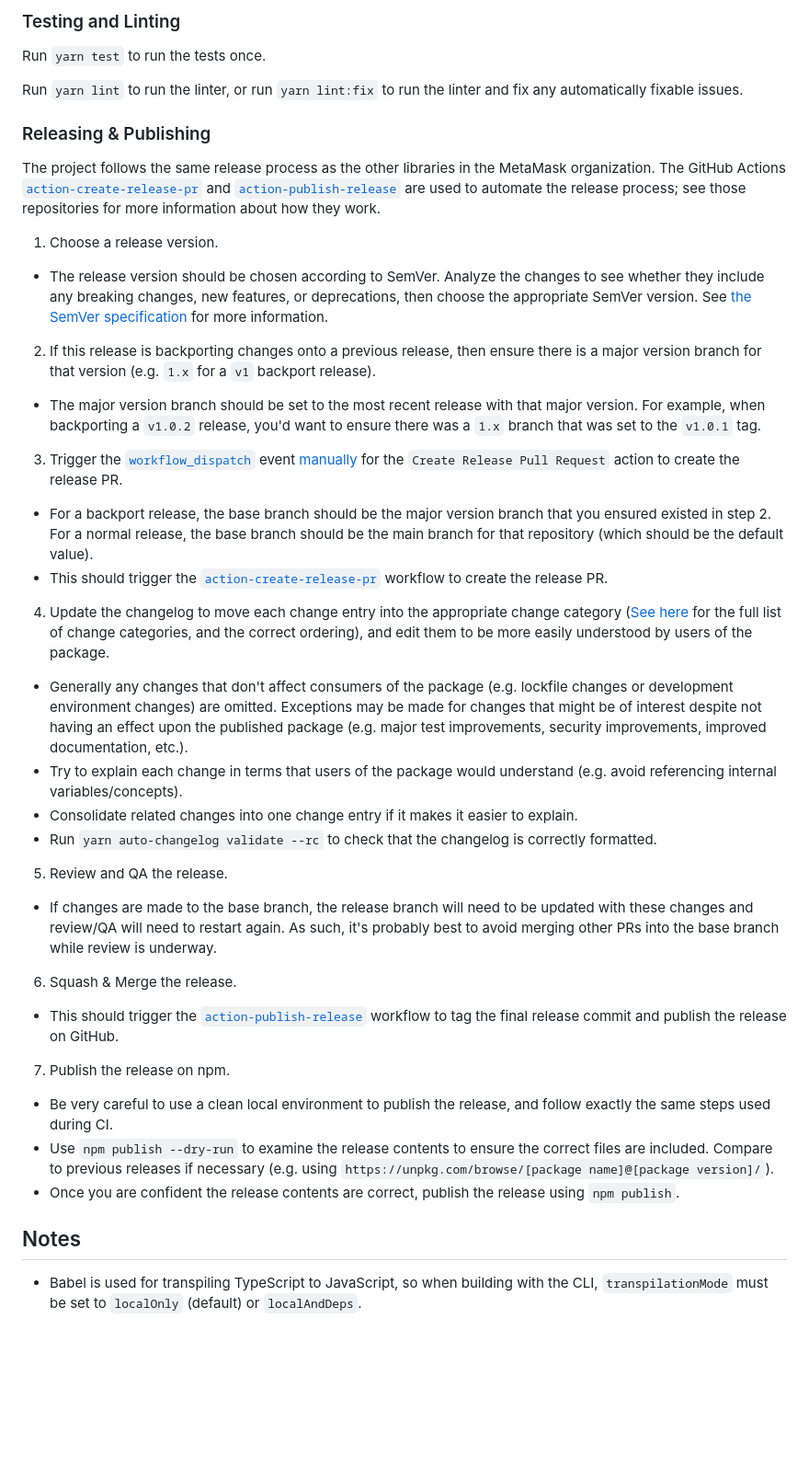
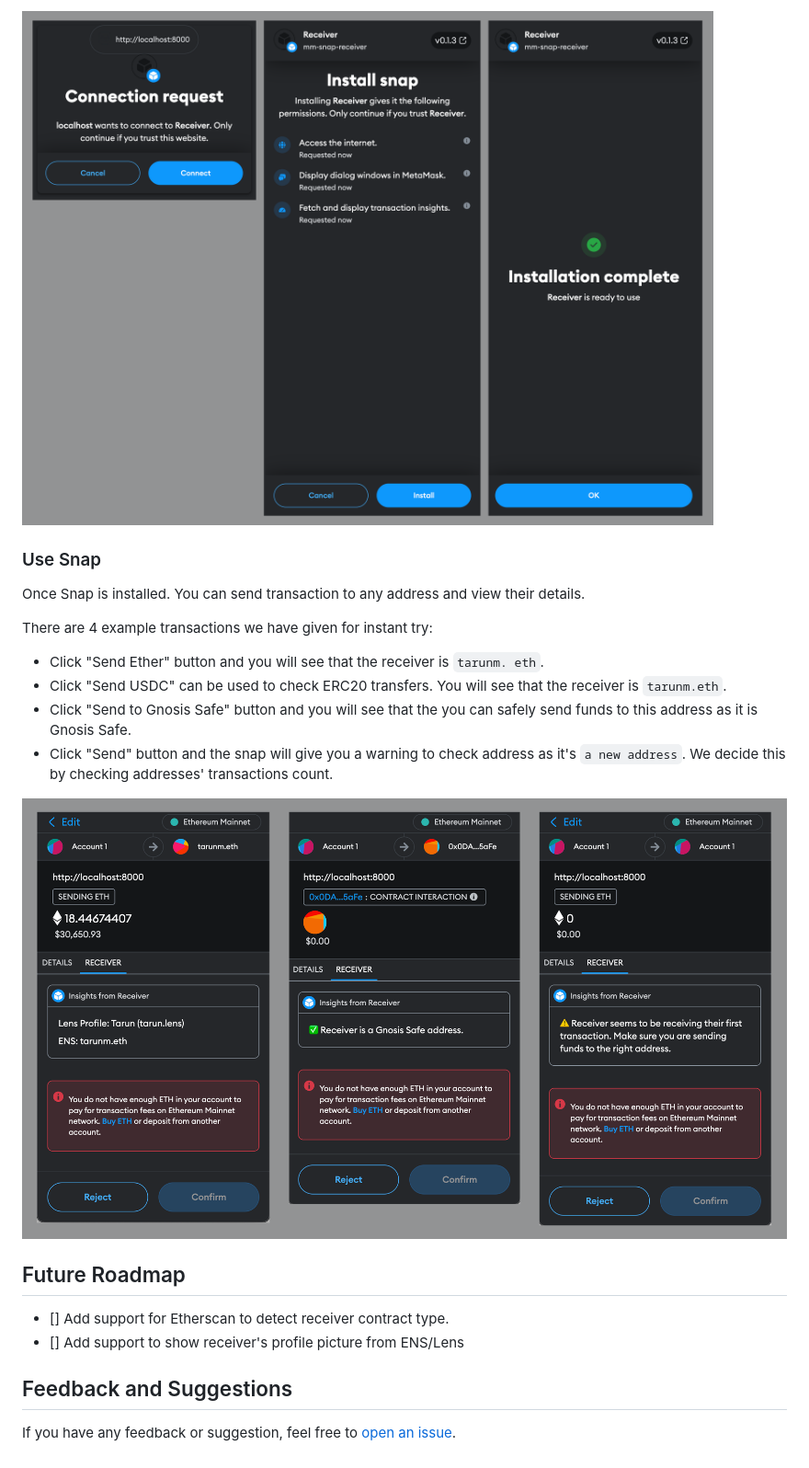
Before and after one commit to tarunmangukiya/mm-snap-receiver-details, a Markdown page: README.md, the part around the change printed below. Shown: that part at 92% size. Rendered like a GitHub page; pictures changed too: screenshots/preview.png (added), screenshots/snap-install.png (added); blank space fills up the shorter version.

Commit message:
feat: readme

```diff
--- a/README.md
+++ b/README.md
@@ -30,49 +56,26 @@ If you don't wish to use any of the existing GitHub actions in this repository,
 
-### Testing and Linting
+![Install Snap](./screenshots/snap-install.png "Install Snap")
 
-Run `yarn test` to run the tests once.
+### Use Snap
 
-Run `yarn lint` to run the linter, or run `yarn lint:fix` to run the linter and fix any automatically fixable issues.
+Once Snap is installed. You can send transaction to any address and view their details.
 
-### Releasing & Publishing
+There are 4 example transactions we have given for instant try:
 
-The project follows the same release process as the other libraries in the MetaMask organization. The GitHub Actions [`action-create-release-pr`](https://github.com/MetaMask/action-create-release-pr) and [`action-publish-release`](https://github.com/MetaMask/action-publish-release) are used to automate the release process; see those repositories for more information about how they work.
+- Click "Send Ether" button and you will see that the receiver is `tarunm.
+eth`.
+- Click "Send USDC" can be used to check ERC20 transfers. You will see that the receiver is `tarunm.eth`.
+- Click "Send to Gnosis Safe" button and you will see that the you can safely send funds to this address as it is Gnosis Safe.
+- Click "Send" button and the snap will give you a warning to check address as it's `a new address`. We decide this by checking addresses' transactions count.
 
-1. Choose a release version.
+![Use Snap](./screenshots/preview.png "Use Snap")
 
-- The release version should be chosen according to SemVer. Analyze the changes to see whether they include any breaking changes, new features, or deprecations, then choose the appropriate SemVer version. See [the SemVer specification](https://semver.org/) for more information.
+## Future Roadmap
 
-2. If this release is backporting changes onto a previous release, then ensure there is a major version branch for that version (e.g. `1.x` for a `v1` backport release).
+- [] Add support for Etherscan to detect receiver contract type.
+- [] Add support to show receiver's profile picture from ENS/Lens
 
-- The major version branch should be set to the most recent release with that major version. For example, when backporting a `v1.0.2` release, you'd want to ensure there was a `1.x` branch that was set to the `v1.0.1` tag.
 
-3. Trigger the [`workflow_dispatch`](https://docs.github.com/en/actions/reference/events-that-trigger-workflows#workflow_dispatch) event [manually](https://docs.github.com/en/actions/managing-workflow-runs/manually-running-a-workflow) for the `Create Release Pull Request` action to create the release PR.
+## Feedback and Suggestions
 
-- For a backport release, the base branch should be the major version branch that you ensured existed in step 2. For a normal release, the base branch should be the main branch for that repository (which should be the default value).
-- This should trigger the [`action-create-release-pr`](https://github.com/MetaMask/action-create-release-pr) workflow to create the release PR.
-
-4. Update the changelog to move each change entry into the appropriate change category ([See here](https://keepachangelog.com/en/1.0.0/#types) for the full list of change categories, and the correct ordering), and edit them to be more easily understood by users of the package.
-
-- Generally any changes that don't affect consumers of the package (e.g. lockfile changes or development environment changes) are omitted. Exceptions may be made for changes that might be of interest despite not having an effect upon the published package (e.g. major test improvements, security improvements, improved documentation, etc.).
-- Try to explain each change in terms that users of the package would understand (e.g. avoid referencing internal variables/concepts).
-- Consolidate related changes into one change entry if it makes it easier to explain.
-- Run `yarn auto-changelog validate --rc` to check that the changelog is correctly formatted.
-
-5. Review and QA the release.
-
-- If changes are made to the base branch, the release branch will need to be updated with these changes and review/QA will need to restart again. As such, it's probably best to avoid merging other PRs into the base branch while review is underway.
-
-6. Squash & Merge the release.
-
-- This should trigger the [`action-publish-release`](https://github.com/MetaMask/action-publish-release) workflow to tag the final release commit and publish the release on GitHub.
-
-7. Publish the release on npm.
-
-- Be very careful to use a clean local environment to publish the release, and follow exactly the same steps used during CI.
-- Use `npm publish --dry-run` to examine the release contents to ensure the correct files are included. Compare to previous releases if necessary (e.g. using `https://unpkg.com/browse/[package name]@[package version]/`).
-- Once you are confident the release contents are correct, publish the release using `npm publish`.
-
-## Notes
-
-- Babel is used for transpiling TypeScript to JavaScript, so when building with the CLI,
-  `transpilationMode` must be set to `localOnly` (default) or `localAndDeps`.
+If you have any feedback or suggestion, feel free to [open an issue](https://github.com/tarunmangukiya/mm-snap-receiver-details/issues).
```
Also changed, not shown: other parts of README.md (+40 -14 lines), screenshots/site.png (added).
